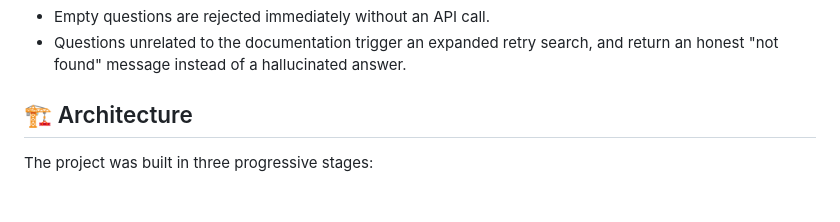
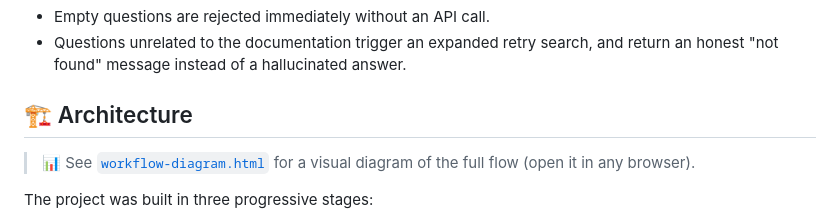
Before and after one commit to st18779/AI-Development-Course, a Markdown page: rag-project-project2/README.md, the part around the change. Rendered like a GitHub page; blank space fills up the shorter version.

```diff
--- a/rag-project-project2/README.md
+++ b/rag-project-project2/README.md
@@ -113,6 +113,8 @@ You can also run `agent.py` for the basic MVP version (no workflow), or
 
 ## 🏗️ Architecture
 
+> 📊 See [`workflow-diagram.html`](./workflow-diagram.html) for a visual diagram of the full flow (open it in any browser).
+
 The project was built in three progressive stages:
 
 1. **Semantic MVP** — Loading → Chunking → Embedding → Indexing, with a
```
